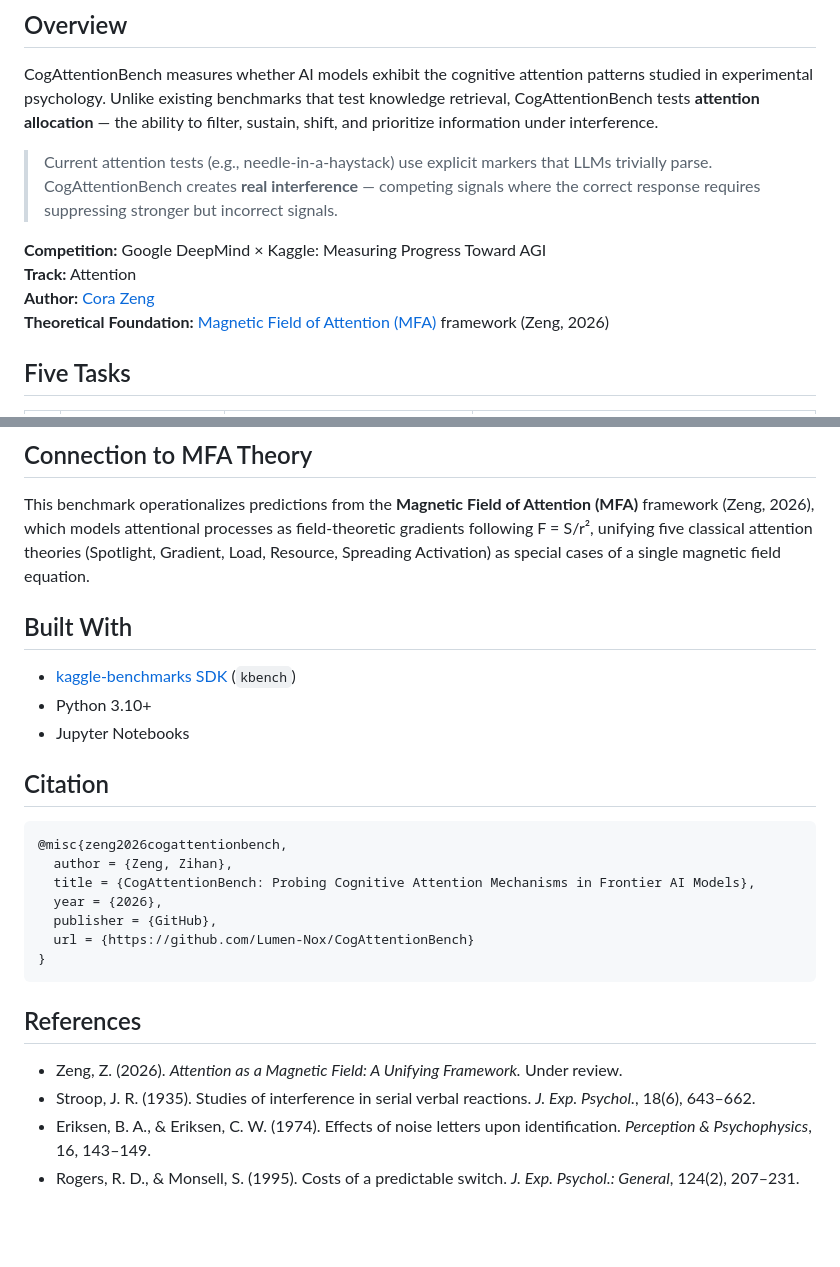
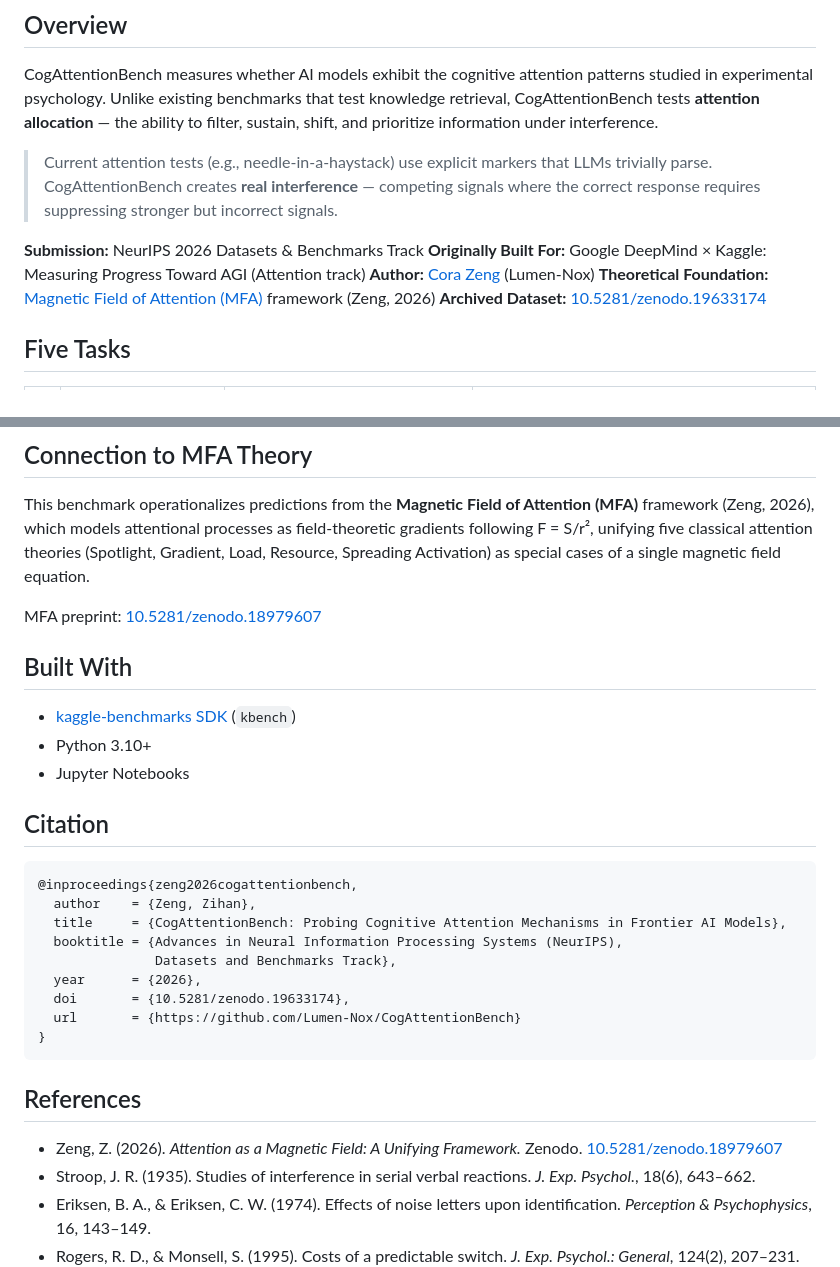
Before and after one commit to Lumen-Nox/CogAttentionBench, a Markdown page: README.md, 2 parts joined by grey strips. GitHub-like rendering; blank space fills up the shorter version.

Commit message:
README: Zenodo DOI badge + NeurIPS 2026 D&B section

````diff
--- a/README.md
+++ b/README.md
@@ -10,10 +15,11 @@ CogAttentionBench measures whether AI models exhibit the cognitive attention pat
 
 > Current attention tests (e.g., needle-in-a-haystack) use explicit markers that LLMs trivially parse. CogAttentionBench creates **real interference** — competing signals where the correct response requires suppressing stronger but incorrect signals.
 
-**Competition:** Google DeepMind × Kaggle: Measuring Progress Toward AGI
-**Track:** Attention
-**Author:** [Cora Zeng](https://github.com/xqscora)
-**Theoretical Foundation:** [Magnetic Field of Attention (MFA)](https://doi.org/10.31234/osf.io/mfa) framework (Zeng, 2026)
+**Submission:** NeurIPS 2026 Datasets & Benchmarks Track
+**Originally Built For:** Google DeepMind × Kaggle: Measuring Progress Toward AGI (Attention track)
+**Author:** [Cora Zeng](https://github.com/xqscora) (Lumen-Nox)
+**Theoretical Foundation:** [Magnetic Field of Attention (MFA)](https://doi.org/10.5281/zenodo.18979607) framework (Zeng, 2026)
+**Archived Dataset:** [10.5281/zenodo.19633174](https://doi.org/10.5281/zenodo.19633174)
 
 ## Five Tasks
 
@@ -94,6 +111,8 @@ Key hardening strategies:
 
 This benchmark operationalizes predictions from the **Magnetic Field of Attention (MFA)** framework (Zeng, 2026), which models attentional processes as field-theoretic gradients following F = S/r², unifying five classical attention theories (Spotlight, Gradient, Load, Resource, Spreading Activation) as special cases of a single magnetic field equation.
 
+MFA preprint: [10.5281/zenodo.18979607](https://doi.org/10.5281/zenodo.18979607)
+
 ## Built With
 
 - [kaggle-benchmarks SDK](https://github.com/Kaggle/kaggle-benchmarks) (`kbench`)
@@ -103,18 +122,20 @@ This benchmark operationalizes predictions from the **Magnetic Field of Attentio
 ## Citation
 
 ```bibtex
-@misc{zeng2026cogattentionbench,
-  author = {Zeng, Zihan},
-  title = {CogAttentionBench: Probing Cognitive Attention Mechanisms in Frontier AI Models},
-  year = {2026},
-  publisher = {GitHub},
-  url = {https://github.com/Lumen-Nox/CogAttentionBench}
+@inproceedings{zeng2026cogattentionbench,
+  author    = {Zeng, Zihan},
+  title     = {CogAttentionBench: Probing Cognitive Attention Mechanisms in Frontier AI Models},
+  booktitle = {Advances in Neural Information Processing Systems (NeurIPS),
+               Datasets and Benchmarks Track},
+  year      = {2026},
+  doi       = {10.5281/zenodo.19633174},
+  url       = {https://github.com/Lumen-Nox/CogAttentionBench}
 }
 ```
 
 ## References
 
-- Zeng, Z. (2026). *Attention as a Magnetic Field: A Unifying Framework.* Under review.
+- Zeng, Z. (2026). *Attention as a Magnetic Field: A Unifying Framework.* Zenodo. [10.5281/zenodo.18979607](https://doi.org/10.5281/zenodo.18979607)
 - Stroop, J. R. (1935). Studies of interference in serial verbal reactions. *J. Exp. Psychol.*, 18(6), 643–662.
 - Eriksen, B. A., & Eriksen, C. W. (1974). Effects of noise letters upon identification. *Perception & Psychophysics*, 16, 143–149.
 - Rogers, R. D., & Monsell, S. (1995). Costs of a predictable switch. *J. Exp. Psychol.: General*, 124(2), 207–231.
````
Also changed, not shown: other parts of README.md (+16 -0 lines).
